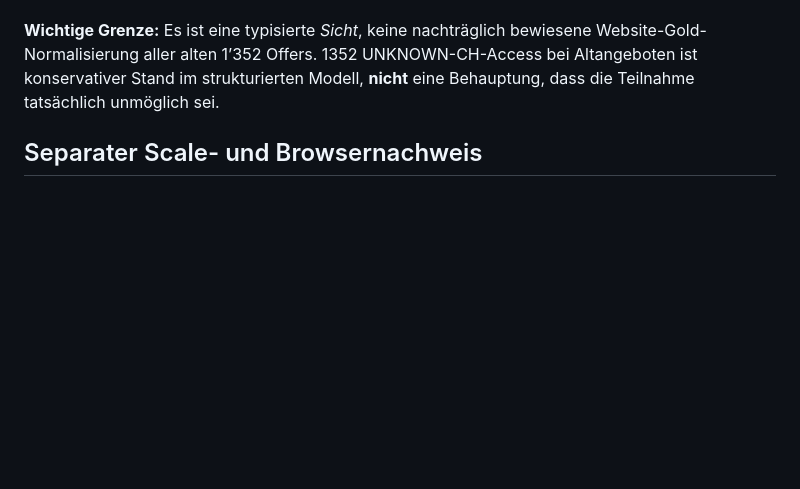
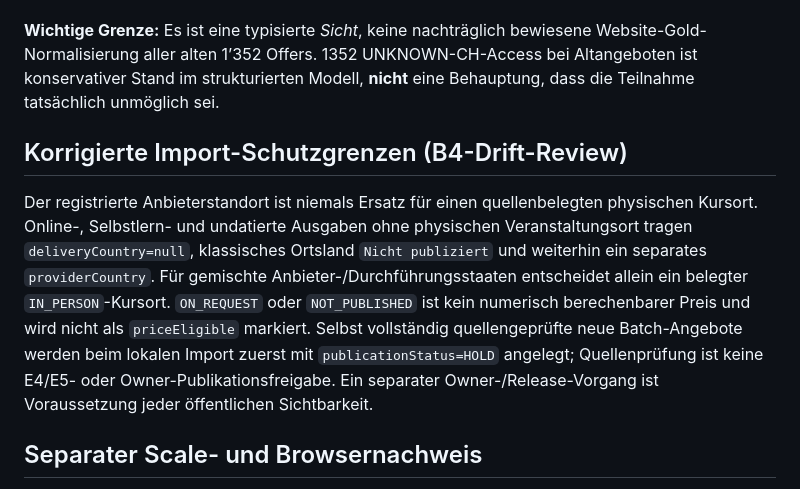
Before and after one commit to george-sarpong/weiterbildungsradar-journalismus, a Markdown page: docs/b4/typed-site-view-and-facets.md, the part around the change. GitHub-like rendering; blank space fills up the shorter version.

Commit message:
B4 synchronize tests and contract with venue/release import guards

```diff
--- a/docs/b4/typed-site-view-and-facets.md
+++ b/docs/b4/typed-site-view-and-facets.md
@@ -18,6 +18,10 @@ Der Katalog mit 1’352 Stable-Offer-IDs bleibt unverändert. `offer-search-view
 
 **Wichtige Grenze:** Es ist eine typisierte *Sicht*, keine nachträglich bewiesene Website-Gold-Normalisierung aller alten 1’352 Offers. 1352 UNKNOWN-CH-Access bei Altangeboten ist konservativer Stand im strukturierten Modell, **nicht** eine Behauptung, dass die Teilnahme tatsächlich unmöglich sei.
 
+## Korrigierte Import-Schutzgrenzen (B4-Drift-Review)
+
+Der registrierte Anbieterstandort ist niemals Ersatz für einen quellenbelegten physischen Kursort. Online-, Selbstlern- und undatierte Ausgaben ohne physischen Veranstaltungsort tragen `deliveryCountry=null`, klassisches Ortsland `Nicht publiziert` und weiterhin ein separates `providerCountry`. Für gemischte Anbieter-/Durchführungsstaaten entscheidet allein ein belegter `IN_PERSON`-Kursort. `ON_REQUEST` oder `NOT_PUBLISHED` ist kein numerisch berechenbarer Preis und wird nicht als `priceEligible` markiert. Selbst vollständig quellengeprüfte neue Batch-Angebote werden beim lokalen Import zuerst mit `publicationStatus=HOLD` angelegt; Quellenprüfung ist keine E4/E5- oder Owner-Publikationsfreigabe. Ein separater Owner-/Release-Vorgang ist Voraussetzung jeder öffentlichen Sichtbarkeit.
+
 ## Separater Scale- und Browsernachweis
 
 Der 250er-Batch-Test verwendet ausschliesslich synthetische Offer-IDs, aber das vollständige Import-/Preis-/Datum-/Zugangsmodell. Er prüft 250/250 exklusive IDs, 250 eindeutige Occurrences, die typisierte Sicht, Duplikatverweigerung und harte Batchobergrenze. Die integrierte Browserregression testet CH-Zugangsfilter (Alt-1352 = UNKNOWN, nicht bestätigte YES), URL-Zustand, Reset, leere/verifizierte Ortsfacetten und natürlichsprachliche CH-Zugangsabfragen. Keine dieser Tests ist eine neue fachliche Primärquellenabnahme.
```
